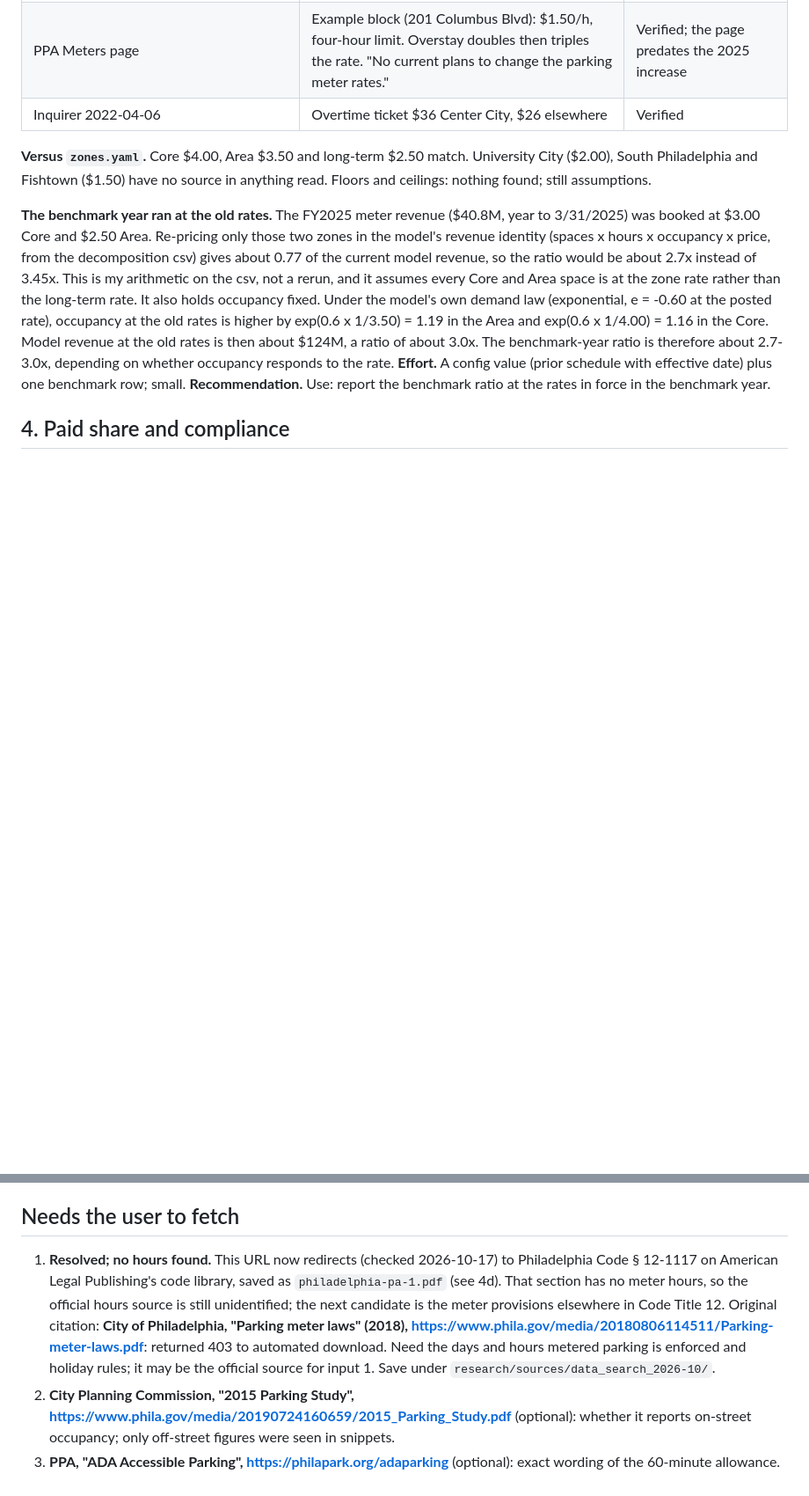
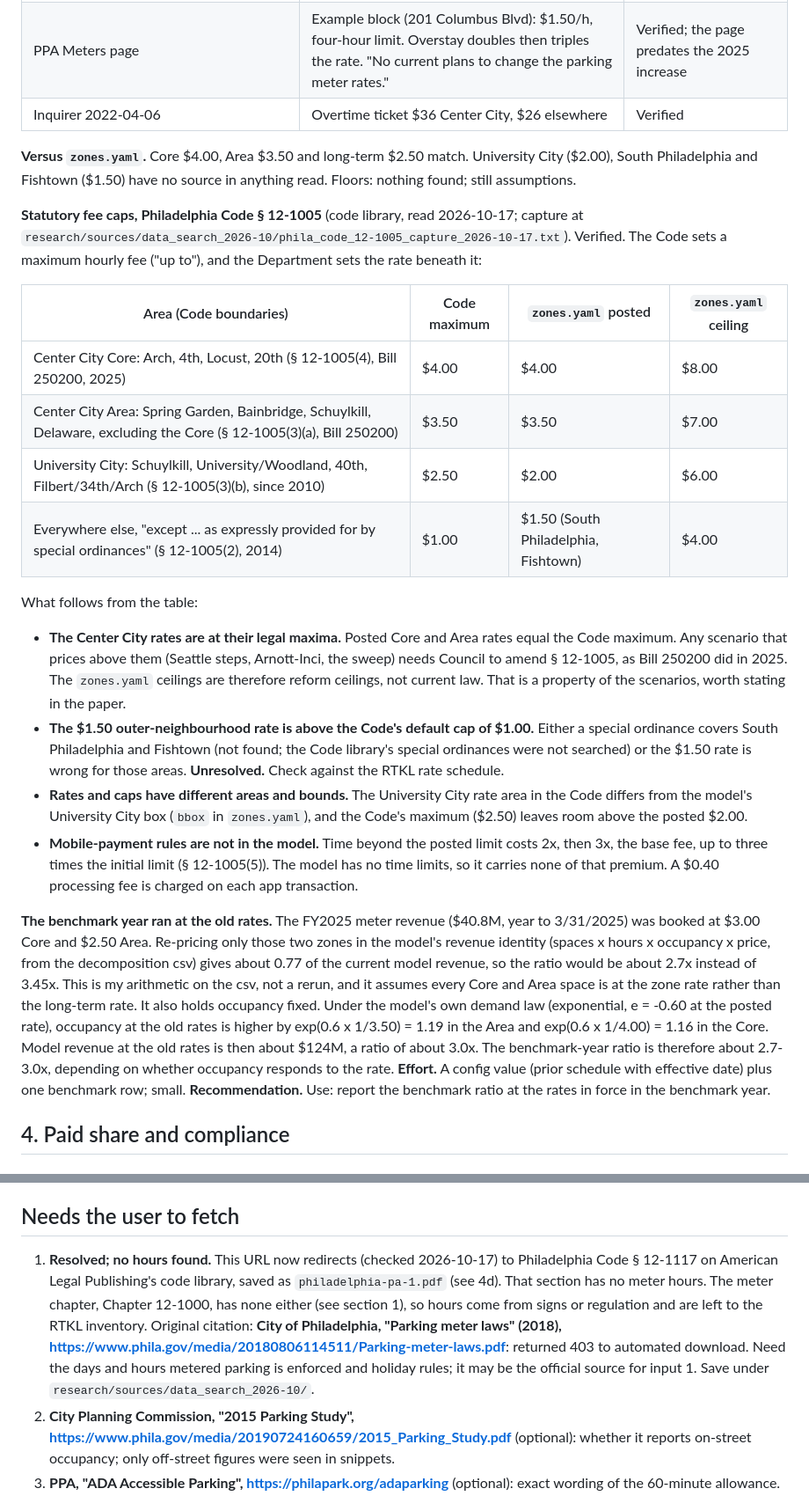
Before and after one commit to Progress-and-Poverty-Institute/philly-parking-benefit-districts, a Markdown page: research/data_search_2026-10-17.md, 2 parts joined by grey strips. Shown at 88% size. GitHub-like rendering; blank space fills up the shorter version.

Commit message:
Research note: Code 12-1005 fee caps against zones.yaml; meter hours are not in the Code
Co-Authored-By: Claude Opus 5.5 <noreply@anthropic.com>

```diff
--- a/research/data_search_2026-10-17.md
+++ b/research/data_search_2026-10-17.md
@@ -41,7 +43,22 @@ No measured on-street occupancy for Philadelphia was found. Everything located i
 | PPA Meters page | Example block (201 Columbus Blvd): $1.50/h, four-hour limit. Overstay doubles then triples the rate. "No current plans to change the parking meter rates." | Verified; the page predates the 2025 increase |
 | Inquirer 2022-04-06 | Overtime ticket $36 Center City, $26 elsewhere | Verified |
 
-**Versus `zones.yaml`.** Core $4.00, Area $3.50 and long-term $2.50 match. University City ($2.00), South Philadelphia and Fishtown ($1.50) have no source in anything read. Floors and ceilings: nothing found; still assumptions.
+**Versus `zones.yaml`.** Core $4.00, Area $3.50 and long-term $2.50 match. University City ($2.00), South Philadelphia and Fishtown ($1.50) have no source in anything read. Floors: nothing found; still assumptions.
+
+**Statutory fee caps, Philadelphia Code § 12-1005** (code library, read 2026-10-17; capture at `research/sources/data_search_2026-10/phila_code_12-1005_capture_2026-10-17.txt`). Verified. The Code sets a maximum hourly fee ("up to"), and the Department sets the rate beneath it:
+
+| Area (Code boundaries) | Code maximum | `zones.yaml` posted | `zones.yaml` ceiling |
+|---|---|---|---|
+| Center City Core: Arch, 4th, Locust, 20th (§ 12-1005(4), Bill 250200, 2025) | $4.00 | $4.00 | $8.00 |
+| Center City Area: Spring Garden, Bainbridge, Schuylkill, Delaware, excluding the Core (§ 12-1005(3)(a), Bill 250200) | $3.50 | $3.50 | $7.00 |
+| University City: Schuylkill, University/Woodland, 40th, Filbert/34th/Arch (§ 12-1005(3)(b), since 2010) | $2.50 | $2.00 | $6.00 |
+| Everywhere else, "except ... as expressly provided for by special ordinances" (§ 12-1005(2), 2014) | $1.00 | $1.50 (South Philadelphia, Fishtown) | $4.00 |
+
+What follows from the table:
+- **The Center City rates are at their legal maxima.** Posted Core and Area rates equal the Code maximum. Any scenario that prices above them (Seattle steps, Arnott-Inci, the sweep) needs Council to amend § 12-1005, as Bill 250200 did in 2025. The `zones.yaml` ceilings are therefore reform ceilings, not current law. That is a property of the scenarios, worth stating in the paper.
+- **The $1.50 outer-neighbourhood rate is above the Code's default cap of $1.00.** Either a special ordinance covers South Philadelphia and Fishtown (not found; the Code library's special ordinances were not searched) or the $1.50 rate is wrong for those areas. **Unresolved.** Check against the RTKL rate schedule.
+- **Rates and caps have different areas and bounds.** The University City rate area in the Code differs from the model's University City box (`bbox` in `zones.yaml`), and the Code's maximum ($2.50) leaves room above the posted $2.00.
+- **Mobile-payment rules are not in the model.** Time beyond the posted limit costs 2x, then 3x, the base fee, up to three times the initial limit (§ 12-1005(5)). The model has no time limits, so it carries none of that premium. A $0.40 processing fee is charged on each app transaction.
 
 **The benchmark year ran at the old rates.** The FY2025 meter revenue ($40.8M, year to 3/31/2025) was booked at $3.00 Core and $2.50 Area. Re-pricing only those two zones in the model's revenue identity (spaces x hours x occupancy x price, from the decomposition csv) gives about 0.77 of the current model revenue, so the ratio would be about 2.7x instead of 3.45x. This is my arithmetic on the csv, not a rerun, and it assumes every Core and Area space is at the zone rate rather than the long-term rate. It also holds occupancy fixed. Under the model's own demand law (exponential, e = -0.60 at the posted rate), occupancy at the old rates is higher by exp(0.6 x 1/3.50) = 1.19 in the Area and exp(0.6 x 1/4.00) = 1.16 in the Core. Model revenue at the old rates is then about $124M, a ratio of about 3.0x. The benchmark-year ratio is therefore about 2.7-3.0x, depending on whether occupancy responds to the rate.
 **Effort.** A config value (prior schedule with effective date) plus one benchmark row; small.
@@ -103,7 +120,7 @@ Revenue per space: PPA FY2025 $40.8M / 15,406 = $2,648 (the space count is from
 SFpark evaluation and SDOT annual parking study (out-of-city context); Planning Commission 2015 and 2021 Center City parking studies (curb text); Old City 2022 PDF; PPA audited financial statements or board materials; PPA ADA page and Bill 240613-AA; the CBS 2025 story on a $4M on-street net-revenue decline attributed to kiosks; the City Traffic Code on meter hours.
 
 ## Needs the user to fetch
-1. **Resolved; no hours found.** This URL now redirects (checked 2026-10-17) to Philadelphia Code § 12-1117 on American Legal Publishing's code library, saved as `philadelphia-pa-1.pdf` (see 4d). That section has no meter hours, so the official hours source is still unidentified; the next candidate is the meter provisions elsewhere in Code Title 12. Original citation: **City of Philadelphia, "Parking meter laws" (2018), https://www.phila.gov/media/20180806114511/Parking-meter-laws.pdf**: returned 403 to automated download. Need the days and hours metered parking is enforced and holiday rules; it may be the official source for input 1. Save under `research/sources/data_search_2026-10/`.
+1. **Resolved; no hours found.** This URL now redirects (checked 2026-10-17) to Philadelphia Code § 12-1117 on American Legal Publishing's code library, saved as `philadelphia-pa-1.pdf` (see 4d). That section has no meter hours. The meter chapter, Chapter 12-1000, has none either (see section 1), so hours come from signs or regulation and are left to the RTKL inventory. Original citation: **City of Philadelphia, "Parking meter laws" (2018), https://www.phila.gov/media/20180806114511/Parking-meter-laws.pdf**: returned 403 to automated download. Need the days and hours metered parking is enforced and holiday rules; it may be the official source for input 1. Save under `research/sources/data_search_2026-10/`.
 2. **City Planning Commission, "2015 Parking Study", https://www.phila.gov/media/20190724160659/2015_Parking_Study.pdf** (optional): whether it reports on-street occupancy; only off-street figures were seen in snippets.
 3. **PPA, "ADA Accessible Parking", https://philapark.org/adaparking** (optional): exact wording of the 60-minute allowance.
 
```
Also changed, not shown: other parts of research/data_search_2026-10-17.md (+2 -0 lines).
